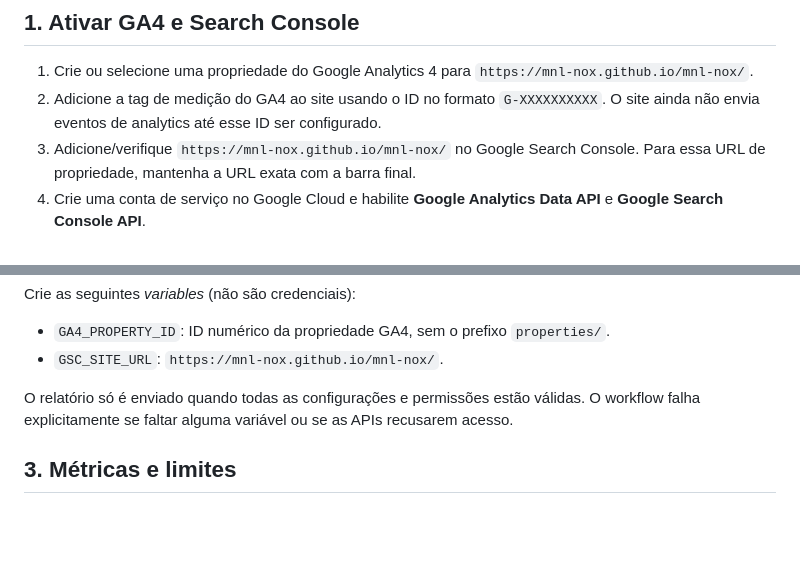
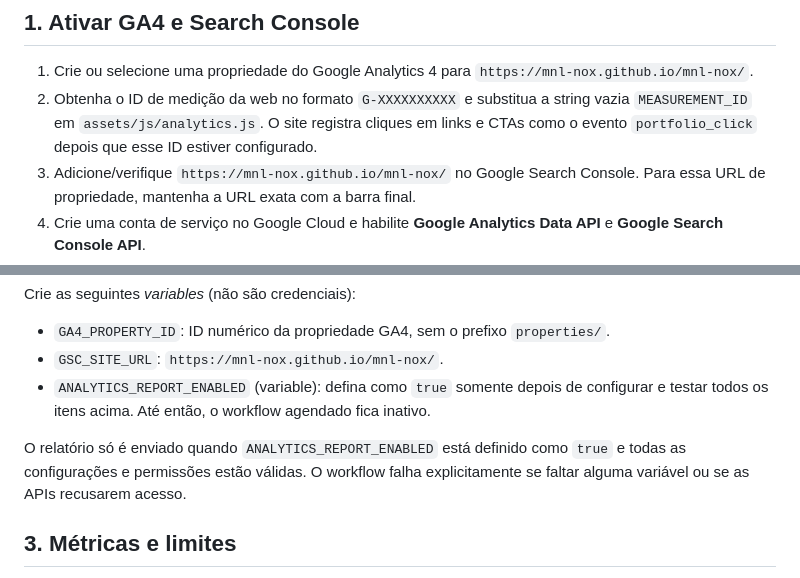
Before and after one commit to mnl-nox/mnl-nox, a Markdown page: docs/weekly-analytics-report.md, 2 parts joined by grey strips. Rendered like a GitHub page; blank space fills up the shorter version.

Commit message:
docs: clarify analytics event and activation setup

```diff
--- a/docs/weekly-analytics-report.md
+++ b/docs/weekly-analytics-report.md
@@ -7,7 +7,7 @@ O relatório inclui sessões, usuários, visualizações, sessões engajadas, ta
 ## 1. Ativar GA4 e Search Console
 
 1. Crie ou selecione uma propriedade do Google Analytics 4 para `https://mnl-nox.github.io/mnl-nox/`.
-2. Adicione a tag de medição do GA4 ao site usando o ID no formato `G-XXXXXXXXXX`. O site ainda não envia eventos de analytics até esse ID ser configurado.
+2. Obtenha o ID de medição da web no formato `G-XXXXXXXXXX` e substitua a string vazia `MEASUREMENT_ID` em `assets/js/analytics.js`. O site registra cliques em links e CTAs como o evento `portfolio_click` depois que esse ID estiver configurado.
 3. Adicione/verifique `https://mnl-nox.github.io/mnl-nox/` no Google Search Console. Para essa URL de propriedade, mantenha a URL exata com a barra final.
 4. Crie uma conta de serviço no Google Cloud e habilite **Google Analytics Data API** e **Google Search Console API**.
 5. Conceda o e-mail da conta de serviço acesso de leitor à propriedade GA4 e permissão adequada de leitura à propriedade Search Console.
@@ -28,8 +28,9 @@ Crie as seguintes *variables* (não são credenciais):
 
 - `GA4_PROPERTY_ID`: ID numérico da propriedade GA4, sem o prefixo `properties/`.
 - `GSC_SITE_URL`: `https://mnl-nox.github.io/mnl-nox/`.
+- `ANALYTICS_REPORT_ENABLED` (variable): defina como `true` somente depois de configurar e testar todos os itens acima. Até então, o workflow agendado fica inativo.
 
-O relatório só é enviado quando todas as configurações e permissões estão válidas. O workflow falha explicitamente se faltar alguma variável ou se as APIs recusarem acesso.
+O relatório só é enviado quando `ANALYTICS_REPORT_ENABLED` está definido como `true` e todas as configurações e permissões estão válidas. O workflow falha explicitamente se faltar alguma variável ou se as APIs recusarem acesso.
 
 ## 3. Métricas e limites
 
```
